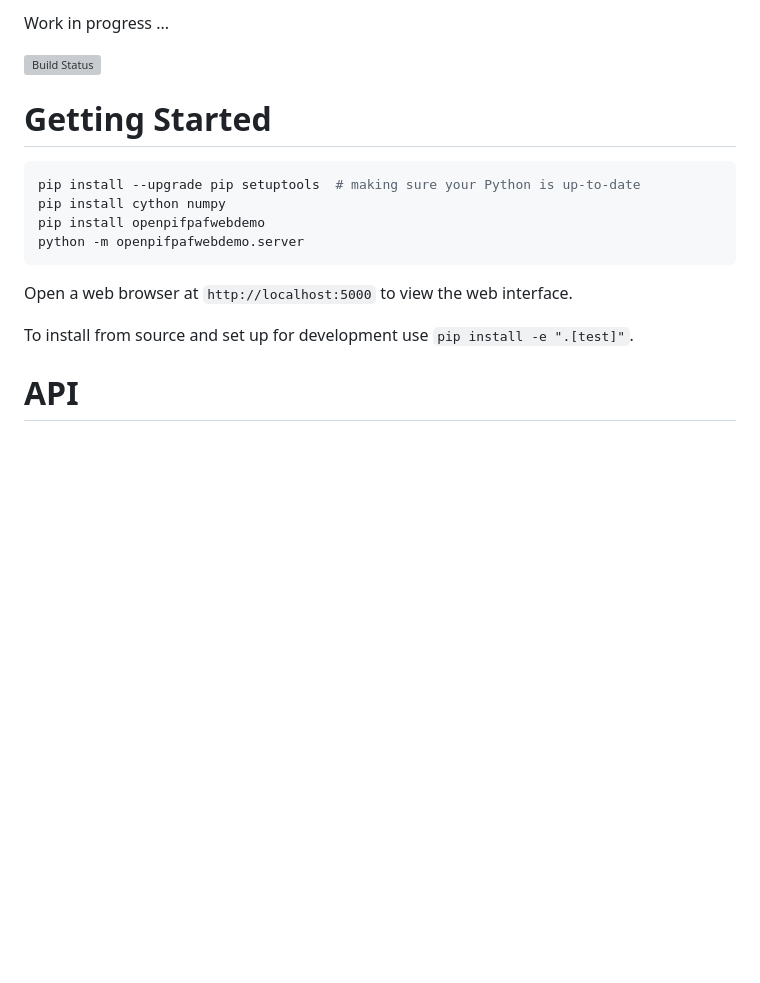
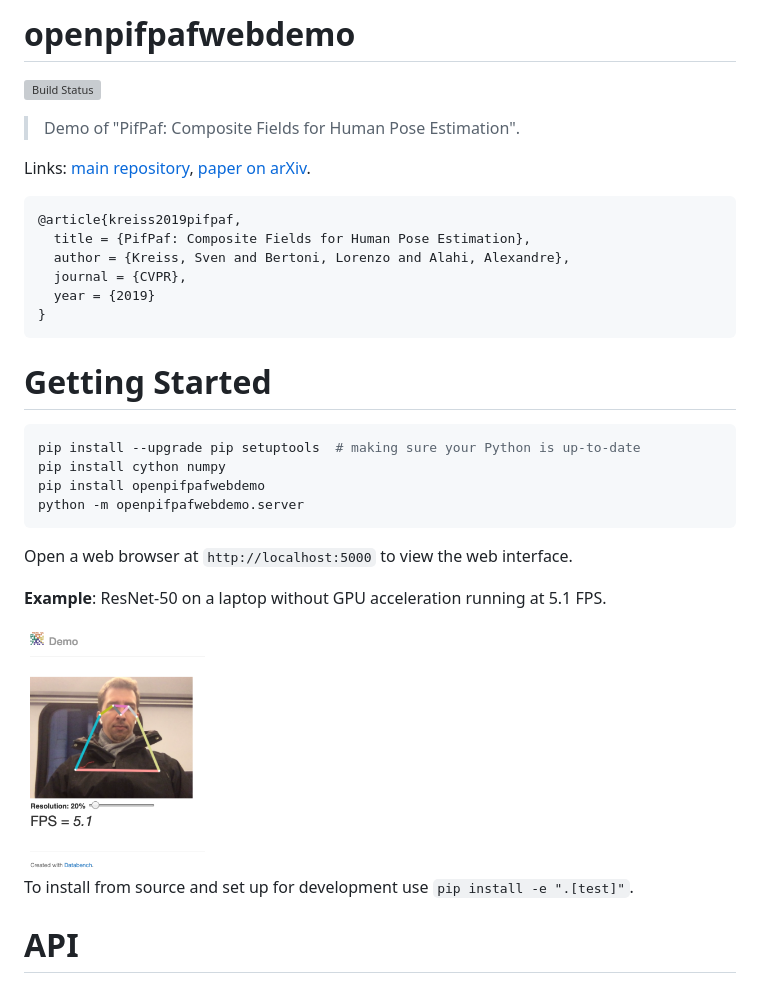
Before and after one commit to openpifpaf/openpifpafwebdemo, a Markdown page: README.md, the part around the change. Drawn GitHub-style; pictures changed too: docs/example.png (added); blank space fills up the shorter version; grey boxes are pictures that could not be loaded.

````diff
--- a/README.md
+++ b/README.md
@@ -1,6 +1,19 @@
-Work in progress ...
+# openpifpafwebdemo
 
 [![Build Status](https://travis-ci.org/vita-epfl/openpifpafwebdemo.svg?branch=master)](https://travis-ci.org/vita-epfl/openpifpafwebdemo)
+
+> Demo of "PifPaf: Composite Fields for Human Pose Estimation".
+
+Links: [main repository](https://github.com/vita-epfl/openpifpaf), [paper on arXiv](https://arxiv.org/abs/1903.06593).
+
+```
+@article{kreiss2019pifpaf,
+  title = {PifPaf: Composite Fields for Human Pose Estimation},
+  author = {Kreiss, Sven and Bertoni, Lorenzo and Alahi, Alexandre},
+  journal = {CVPR},
+  year = {2019}
+}
+```
 
 # Getting Started
 
@@ -12,6 +25,11 @@ python -m openpifpafwebdemo.server
 ```
 
 Open a web browser at `http://localhost:5000` to view the web interface.
+
+__Example__: ResNet-50 on a laptop without GPU acceleration running at 5.1 FPS.
+
+<img src="docs/example.png" height=250 alt="example image" />
+
 
 To install from source and set up for development use `pip install -e ".[test]"`.
 
````
Also changed, not shown: 4 other files.
